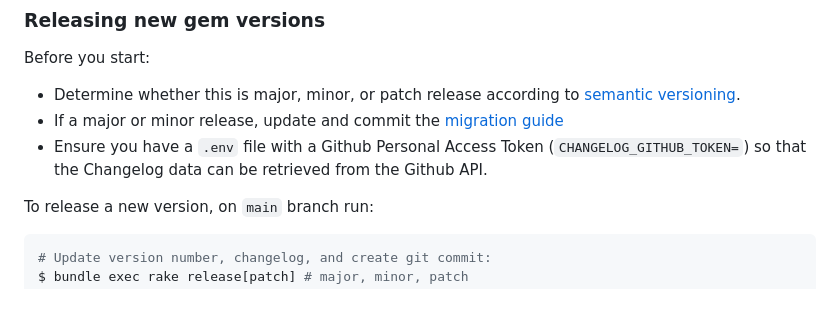
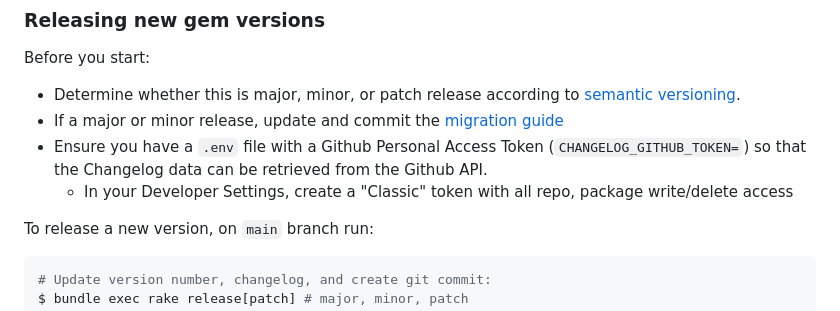
Before and after one commit to codeforamerica/honeycrisp-gem, a Markdown page: README.md, the part around the change. Drawn GitHub-style.

Commit message:
More info about how to create token

```diff
--- a/README.md
+++ b/README.md
@@ -173,6 +173,7 @@ Before you start:
 - Determine whether this is major, minor, or patch release according to [semantic versioning](https://semver.org/).
 - If a major or minor release, update and commit the [migration guide](./MIGRATING.md)
 - Ensure you have a `.env` file with a Github Personal Access Token (`CHANGELOG_GITHUB_TOKEN=`) so that the Changelog data can be retrieved from the Github API.
+  - In your Developer Settings, create a "Classic" token with all repo, package write/delete access
 
 To release a new version, on `main` branch run:
 
```
